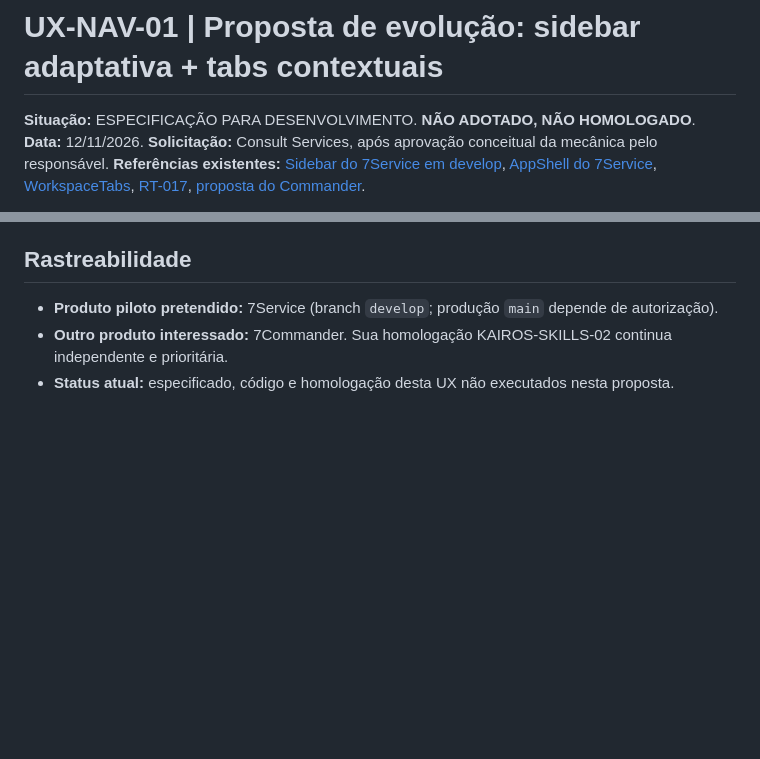
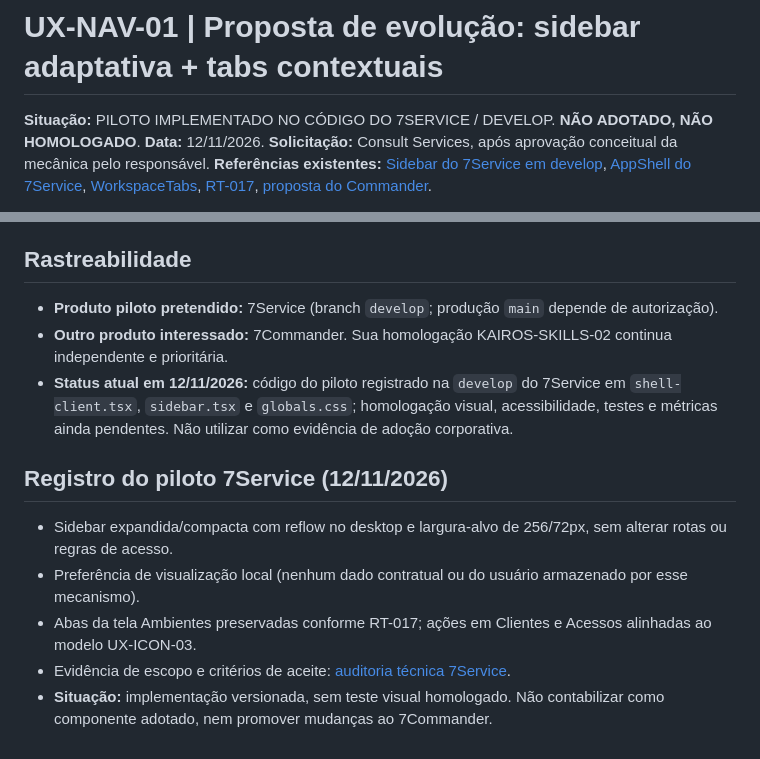
Before and after one commit to CMOURASIGA/componentes_consult_services, a Markdown page: propostas/UX-NAV-01-sidebar-adaptativa-tabs.md, 2 parts joined by grey strips. Drawn GitHub-style; blank space fills up the shorter version.

Commit message:
docs(7components): mark UX-NAV-01 pilot implemented in 7Service develop, pending QA

```diff
--- a/propostas/UX-NAV-01-sidebar-adaptativa-tabs.md
+++ b/propostas/UX-NAV-01-sidebar-adaptativa-tabs.md
@@ -1,6 +1,6 @@
 # UX-NAV-01 | Proposta de evolução: sidebar adaptativa + tabs contextuais
 
-**Situação:** ESPECIFICAÇÃO PARA DESENVOLVIMENTO. **NÃO ADOTADO, NÃO HOMOLOGADO**.
+**Situação:** PILOTO IMPLEMENTADO NO CÓDIGO DO 7SERVICE / DEVELOP. **NÃO ADOTADO, NÃO HOMOLOGADO**.
 **Data:** 12/11/2026.
 **Solicitação:** Consult Services, após aprovação conceitual da mecânica pelo responsável.
 **Referências existentes:** [Sidebar do 7Service em develop](https://github.com/CMOURASIGA/7Service/blob/develop/src/components/layout/sidebar.tsx), [AppShell do 7Service](https://github.com/CMOURASIGA/7Service/blob/develop/src/components/layout/app-shell.tsx), [WorkspaceTabs](https://github.com/CMOURASIGA/7Service/blob/develop/src/components/ui/workspace-tabs.tsx), [RT-017](../padroes/RT-017-tabs-navegacao-contextual.md), [proposta do Commander](https://github.com/CMOURASIGA/7Commander/blob/work/local-kairos-operacional-20261111/docs/UX_NAV_01_SIDEBAR_TABS_FUTURO_20261112.md).
@@ -45,4 +45,12 @@ Recuperar largura útil em tabelas, Kanban, relatórios e formulários. Substitu
 ## Rastreabilidade
 - **Produto piloto pretendido:** 7Service (branch `develop`; produção `main` depende de autorização).
 - **Outro produto interessado:** 7Commander. Sua homologação KAIROS-SKILLS-02 continua independente e prioritária.
-- **Status atual:** especificado, código e homologação desta UX não executados nesta proposta.
+- **Status atual em 12/11/2026:** código do piloto registrado na `develop` do 7Service em `shell-client.tsx`, `sidebar.tsx` e `globals.css`; homologação visual, acessibilidade, testes e métricas ainda pendentes. Não utilizar como evidência de adoção corporativa.
+
+## Registro do piloto 7Service (12/11/2026)
+
+- Sidebar expandida/compacta com reflow no desktop e largura-alvo de 256/72px, sem alterar rotas ou regras de acesso.
+- Preferência de visualização local (nenhum dado contratual ou do usuário armazenado por esse mecanismo).
+- Abas da tela Ambientes preservadas conforme RT-017; ações em Clientes e Acessos alinhadas ao modelo UX-ICON-03.
+- Evidência de escopo e critérios de aceite: [auditoria técnica 7Service](https://github.com/CMOURASIGA/7Service/blob/develop/docs/UX_7SERVICE_7COMPONENTS_AUDIT_20261112.md).
+- **Situação:** implementação versionada, sem teste visual homologado. Não contabilizar como componente adotado, nem promover mudanças ao 7Commander.
```
